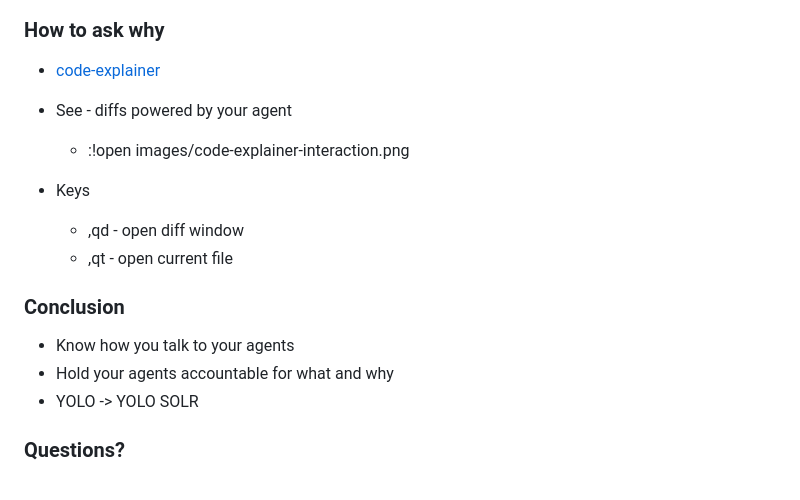
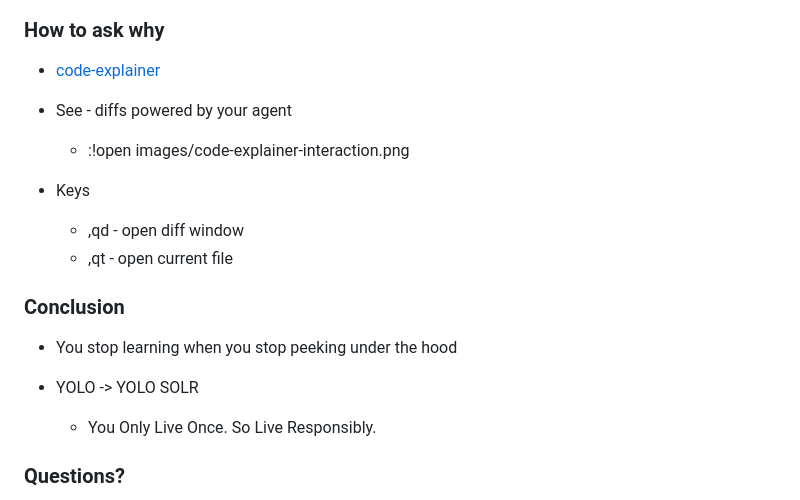
Before and after one commit to saurabh-hirani/talks, a Markdown page: nvim-ai-setup/notes.md, the part around the change. GitHub-like rendering.

Commit message:
nvim-ai-setup: updated

```diff
--- a/nvim-ai-setup/notes.md
+++ b/nvim-ai-setup/notes.md
@@ -198,6 +198,7 @@
 ### How to ask why
 
 - [code-explainer](https://github.com/saurabh-hirani/code-explainer.nvim)
+
 - See - diffs powered by your agent
   - :!open images/code-explainer-interaction.png
 
@@ -207,9 +208,10 @@
 
 ### Conclusion
 
-- Know how you talk to your agents
-- Hold your agents accountable for what and why
+- You stop learning when you stop peeking under the hood
+
 - YOLO -> YOLO SOLR
+  - You Only Live Once. So Live Responsibly.
 
 ### Questions?
 
```
